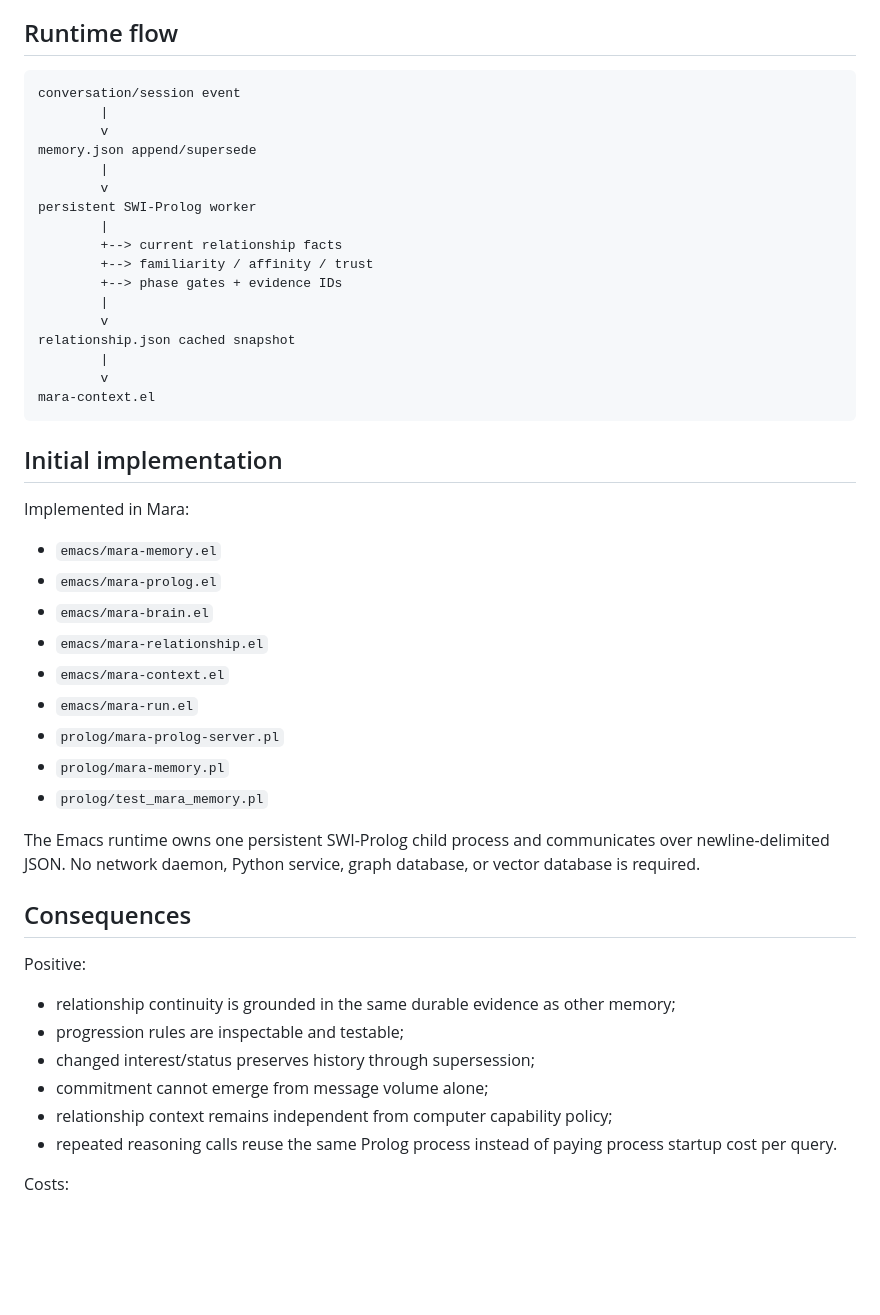
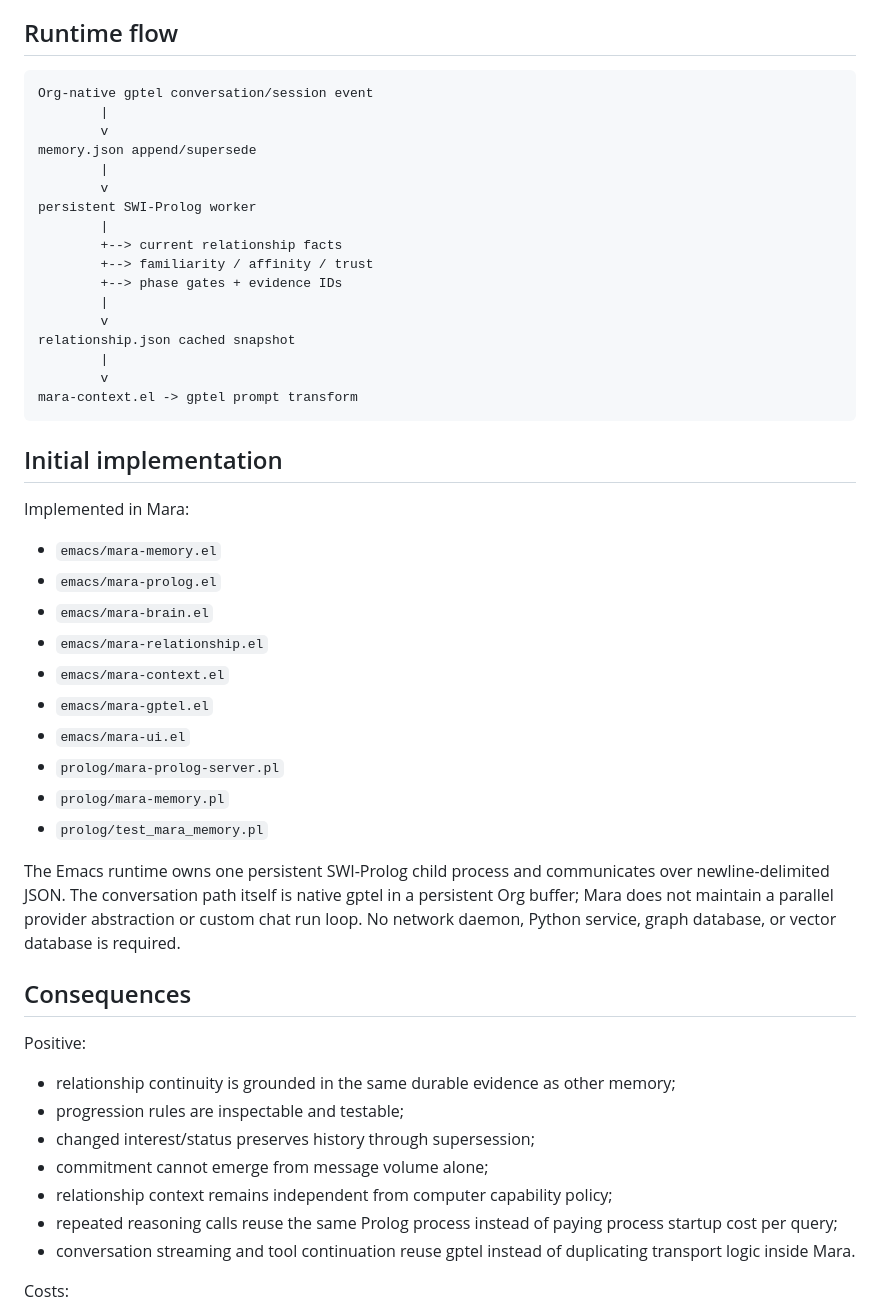
Before and after one commit to lost-rob0t/mara, a Markdown page: docs/adr/0002-prolog-relationship-state.md, the part around the change. GitHub-like rendering; blank space fills up the shorter version.

Commit message:
Align relationship ADR with native gptel chat

````diff
--- a/docs/adr/0002-prolog-relationship-state.md
+++ b/docs/adr/0002-prolog-relationship-state.md
@@ -112,7 +112,7 @@ The effective phase can therefore differ from the Prolog-derived organic phase w
 ## Runtime flow
 
 ```text
-conversation/session event
+Org-native gptel conversation/session event
         |
         v
 memory.json append/supersede
@@ -128,7 +128,7 @@ persistent SWI-Prolog worker
 relationship.json cached snapshot
         |
         v
-mara-context.el
+mara-context.el -> gptel prompt transform
 ```
 
 ## Initial implementation
@@ -140,12 +140,13 @@ Implemented in Mara:
 - `emacs/mara-brain.el`
 - `emacs/mara-relationship.el`
 - `emacs/mara-context.el`
-- `emacs/mara-run.el`
+- `emacs/mara-gptel.el`
+- `emacs/mara-ui.el`
 - `prolog/mara-prolog-server.pl`
 - `prolog/mara-memory.pl`
 - `prolog/test_mara_memory.pl`
 
-The Emacs runtime owns one persistent SWI-Prolog child process and communicates over newline-delimited JSON. No network daemon, Python service, graph database, or vector database is required.
+The Emacs runtime owns one persistent SWI-Prolog child process and communicates over newline-delimited JSON. The conversation path itself is native gptel in a persistent Org buffer; Mara does not maintain a parallel provider abstraction or custom chat run loop. No network daemon, Python service, graph database, or vector database is required.
 
 ## Consequences
 
@@ -156,7 +157,8 @@ Positive:
 - changed interest/status preserves history through supersession;
 - commitment cannot emerge from message volume alone;
 - relationship context remains independent from computer capability policy;
-- repeated reasoning calls reuse the same Prolog process instead of paying process startup cost per query.
+- repeated reasoning calls reuse the same Prolog process instead of paying process startup cost per query;
+- conversation streaming and tool continuation reuse gptel instead of duplicating transport logic inside Mara.
 
 Costs:
 
````
